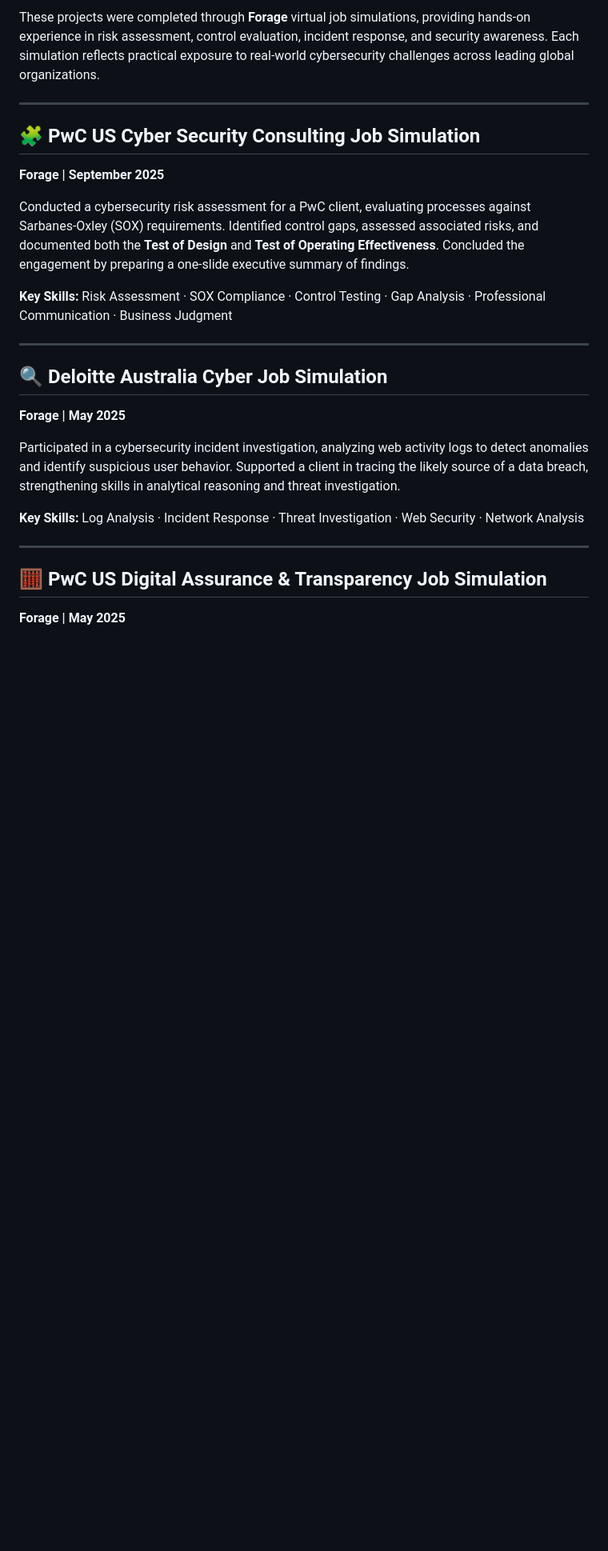
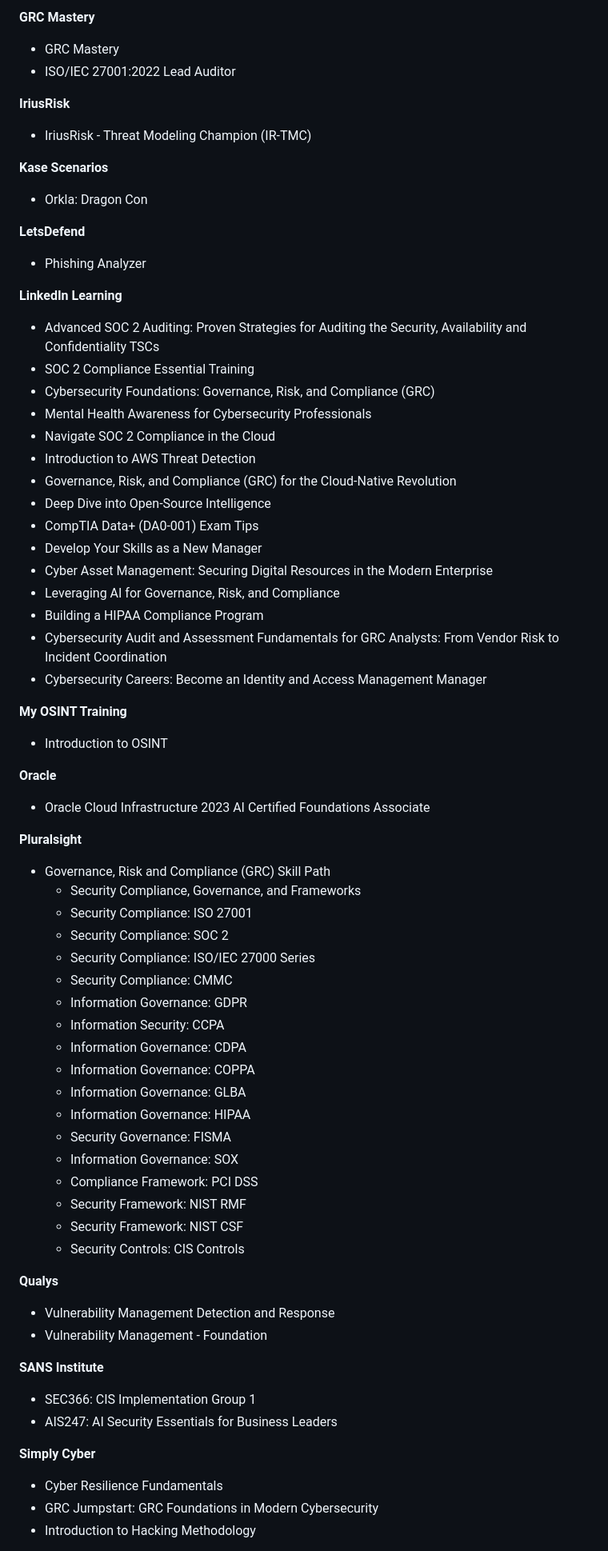
Before and after one commit to joseruiz1571/joseruiz1571, a Markdown page: README.md, the part around the change printed below. Shown: that part at 80% size. Drawn GitHub-style; blank space fills up the shorter version.

```diff
--- a/README.md
+++ b/README.md
@@ -148,26 +286,70 @@ Hands-on experiences gained through virtual internships on The Forage platform:
 
-These projects were completed through **Forage** virtual job simulations, providing hands-on experience in risk assessment, control evaluation, incident response, and security awareness. Each simulation reflects practical exposure to real-world cybersecurity challenges across leading global organizations.
+**GRC Mastery**
+- GRC Mastery
+- ISO/IEC 27001:2022 Lead Auditor
 
----
+**IriusRisk**
+- IriusRisk - Threat Modeling Champion (IR-TMC)
 
-## 🧩 PwC US Cyber Security Consulting Job Simulation
-**Forage | September 2025**
+**Kase Scenarios**
+- Orkla: Dragon Con
 
-Conducted a cybersecurity risk assessment for a PwC client, evaluating processes against Sarbanes-Oxley (SOX) requirements. Identified control gaps, assessed associated risks, and documented both the **Test of Design** and **Test of Operating Effectiveness**. Concluded the engagement by preparing a one-slide executive summary of findings.
+**LetsDefend**
+- Phishing Analyzer
 
-**Key Skills:** Risk Assessment · SOX Compliance · Control Testing · Gap Analysis · Professional Communication · Business Judgment
+**LinkedIn Learning**
+- Advanced SOC 2 Auditing: Proven Strategies for Auditing the Security, Availability and Confidentiality TSCs
+- SOC 2 Compliance Essential Training
+- Cybersecurity Foundations: Governance, Risk, and Compliance (GRC)
+- Mental Health Awareness for Cybersecurity Professionals
+- Navigate SOC 2 Compliance in the Cloud
+- Introduction to AWS Threat Detection
+- Governance, Risk, and Compliance (GRC) for the Cloud-Native Revolution
+- Deep Dive into Open-Source Intelligence
+- CompTIA Data+ (DA0-001) Exam Tips
+- Develop Your Skills as a New Manager
+- Cyber Asset Management: Securing Digital Resources in the Modern Enterprise
+- Leveraging AI for Governance, Risk, and Compliance
+- Building a HIPAA Compliance Program
+- Cybersecurity Audit and Assessment Fundamentals for GRC Analysts: From Vendor Risk to Incident Coordination
+- Cybersecurity Careers: Become an Identity and Access Management Manager
 
----
+**My OSINT Training**
+- Introduction to OSINT
 
-## 🔍 Deloitte Australia Cyber Job Simulation
-**Forage | May 2025**
+**Oracle**
+- Oracle Cloud Infrastructure 2023 AI Certified Foundations Associate
 
-Participated in a cybersecurity incident investigation, analyzing web activity logs to detect anomalies and identify suspicious user behavior. Supported a client in tracing the likely source of a data breach, strengthening skills in analytical reasoning and threat investigation.
+**Pluralsight**
+- Governance, Risk and Compliance (GRC) Skill Path
+  - Security Compliance, Governance, and Frameworks
+  - Security Compliance: ISO 27001
+  - Security Compliance: SOC 2
+  - Security Compliance: ISO/IEC 27000 Series
+  - Security Compliance: CMMC
+  - Information Governance: GDPR
+  - Information Security: CCPA
+  - Information Governance: CDPA
+  - Information Governance: COPPA
+  - Information Governance: GLBA
+  - Information Governance: HIPAA
+  - Security Governance: FISMA
+  - Information Governance: SOX
+  - Compliance Framework: PCI DSS
+  - Security Framework: NIST RMF
+  - Security Framework: NIST CSF
+  - Security Controls: CIS Controls
 
-**Key Skills:** Log Analysis · Incident Response · Threat Investigation · Web Security · Network Analysis
+**Qualys**
+- Vulnerability Management Detection and Response
+- Vulnerability Management - Foundation
 
----
+**SANS Institute**
+- SEC366: CIS Implementation Group 1
+- AIS247: AI Security Essentials for Business Leaders
 
-## 🧮 PwC US Digital Assurance & Transparency Job Simulation
-**Forage | May 2025**
+**Simply Cyber**
+- Cyber Resilience Fundamentals
+- GRC Jumpstart: GRC Foundations in Modern Cybersecurity
+- Introduction to Hacking Methodology
 
```
Also changed, not shown: other parts of README.md (+267 -337 lines).
